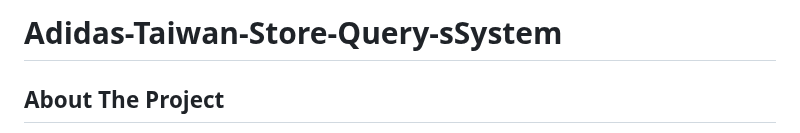
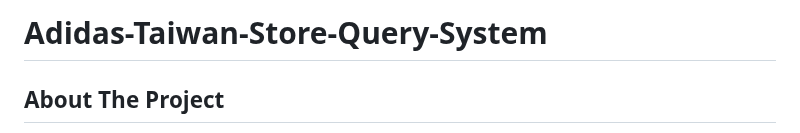
Before and after one commit to chij6/Adidas-stores-system, a Markdown page: README.md, the part around the change. Rendered like a GitHub page.

```diff
--- a/README.md
+++ b/README.md
@@ -1,4 +1,4 @@
-# <font color=#0000FF>Adidas-Taiwan-Store-Query-sSystem</font>
+# <font color=#0000FF>Adidas-Taiwan-Store-Query-System</font>
 
 ## <font color=#FF6600>About The Project</font>
 This project is a web-based store locator for Adidas locations in Taiwan. It is built using Google Apps Script and leverages Google Sheets as a database to store and retrieve store information. The user can select a region from a dropdown menu to view a list of all Adidas stores in that specific area, including their name, contact number, and address.
```
